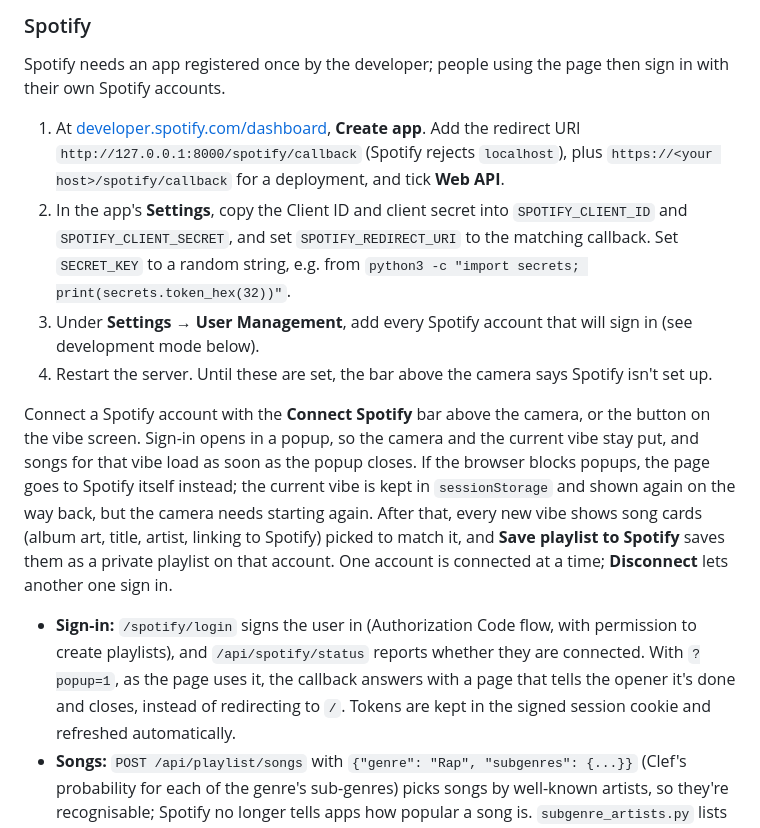
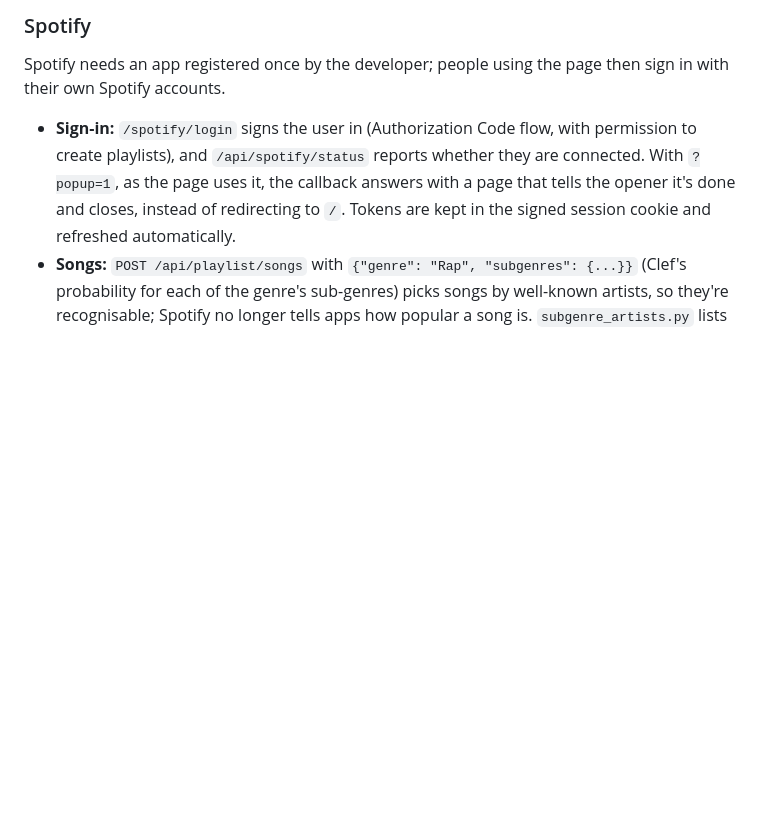
Before and after one commit to zcls1/spot-a-vibe, a Markdown page: README.md, the part around the change. Drawn GitHub-style; blank space fills up the shorter version.

```diff
--- a/README.md
+++ b/README.md
@@ -68,13 +68,6 @@ Health checks can use `GET /healthz`. If the endpoint has scaled to zero, the fi
 
 Spotify needs an app registered once by the developer; people using the page then sign in with their own Spotify accounts.
 
-1. At [developer.spotify.com/dashboard](https://developer.spotify.com/dashboard), **Create app**. Add the redirect URI `http://127.0.0.1:8000/spotify/callback` (Spotify rejects `localhost`), plus `https://<your host>/spotify/callback` for a deployment, and tick **Web API**.
-2. In the app's **Settings**, copy the Client ID and client secret into `SPOTIFY_CLIENT_ID` and `SPOTIFY_CLIENT_SECRET`, and set `SPOTIFY_REDIRECT_URI` to the matching callback. Set `SECRET_KEY` to a random string, e.g. from `python3 -c "import secrets; print(secrets.token_hex(32))"`.
-3. Under **Settings → User Management**, add every Spotify account that will sign in (see development mode below).
-4. Restart the server. Until these are set, the bar above the camera says Spotify isn't set up.
-
-Connect a Spotify account with the **Connect Spotify** bar above the camera, or the button on the vibe screen. Sign-in opens in a popup, so the camera and the current vibe stay put, and songs for that vibe load as soon as the popup closes. If the browser blocks popups, the page goes to Spotify itself instead; the current vibe is kept in `sessionStorage` and shown again on the way back, but the camera needs starting again. After that, every new vibe shows song cards (album art, title, artist, linking to Spotify) picked to match it, and **Save playlist to Spotify** saves them as a private playlist on that account. One account is connected at a time; **Disconnect** lets another one sign in.
-
 - **Sign-in:** `/spotify/login` signs the user in (Authorization Code flow, with permission to create playlists), and `/api/spotify/status` reports whether they are connected. With `?popup=1`, as the page uses it, the callback answers with a page that tells the opener it's done and closes, instead of redirecting to `/`. Tokens are kept in the signed session cookie and refreshed automatically.
 - **Songs:** `POST /api/playlist/songs` with `{"genre": "Rap", "subgenres": {...}}` (Clef's probability for each of the genre's sub-genres) picks songs by well-known artists, so they're recognisable; Spotify no longer tells apps how popular a song is. `subgenre_artists.py` lists 5 artists per sub-genre. 5 artists are drawn at random, each weighted by their sub-genre's probability: with Trap at 0.8, about three quarters of the artists are trap artists, while a Trap/Pop Rap split mixes both. Each one contributes 2 songs from their top 5 search results. If an artist search comes up short, the rest is filled from the genre's top 50 search results (`genre:"rap"`). Without sub-genre probabilities (an endpoint still running the one-pass handler), every sub-genre counts equally.
 - **Saving:** `POST /api/playlist` with `{"genre": "Jazz", "subgenre": "Bebop", "uris": [...]}` saves exactly those tracks to a new playlist named after the sub-genre, e.g. "spot-a-vibe: Bebop" (or the genre, without one) (`spotify_service.py`).
```
